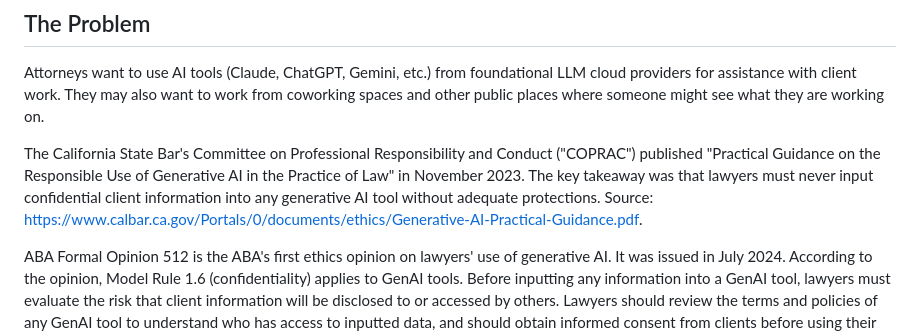
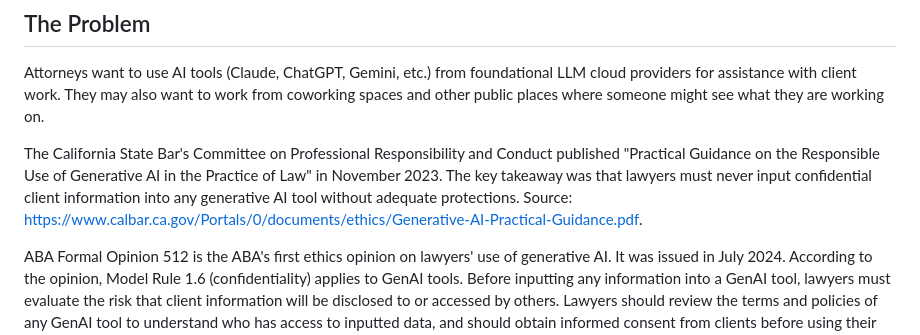
Before and after one commit to dfligor/clientcloak, a Markdown page: README.md, the part around the change. Drawn GitHub-style.

Commit message:
Remove unnecessary acronym from README

```diff
--- a/README.md
+++ b/README.md
@@ -6,7 +6,7 @@ Bidirectional document sanitization for safe contract review with cloud AI tools
 
 Attorneys want to use AI tools (Claude, ChatGPT, Gemini, etc.) from foundational LLM cloud providers for assistance with client work. They may also want to work from coworking spaces and other public places where someone might see what they are working on.
 
-The California State Bar's Committee on Professional Responsibility and Conduct ("COPRAC") published "Practical Guidance on the Responsible Use of Generative AI in the Practice of Law" in November 2023. The key takeaway was that lawyers must never input confidential client information into any generative AI tool without adequate protections. Source: https://www.calbar.ca.gov/Portals/0/documents/ethics/Generative-AI-Practical-Guidance.pdf.
+The California State Bar's Committee on Professional Responsibility and Conduct published "Practical Guidance on the Responsible Use of Generative AI in the Practice of Law" in November 2023. The key takeaway was that lawyers must never input confidential client information into any generative AI tool without adequate protections. Source: https://www.calbar.ca.gov/Portals/0/documents/ethics/Generative-AI-Practical-Guidance.pdf.
 
 ABA Formal Opinion 512 is the ABA's first ethics opinion on lawyers' use of generative AI. It was issued in July 2024. According to the opinion, Model Rule 1.6 (confidentiality) applies to GenAI tools. Before inputting any information into a GenAI tool, lawyers must evaluate the risk that client information will be disclosed to or accessed by others. Lawyers should review the terms and policies of any GenAI tool to understand who has access to inputted data, and should obtain informed consent from clients before using their confidential information with these tools. Boilerplate consent in engagement letters is not sufficient. Source: https://www.americanbar.org/content/dam/aba/administrative/professional_responsibility/ethics-opinions/aba-formal-opinion-512.pdf
 
```
